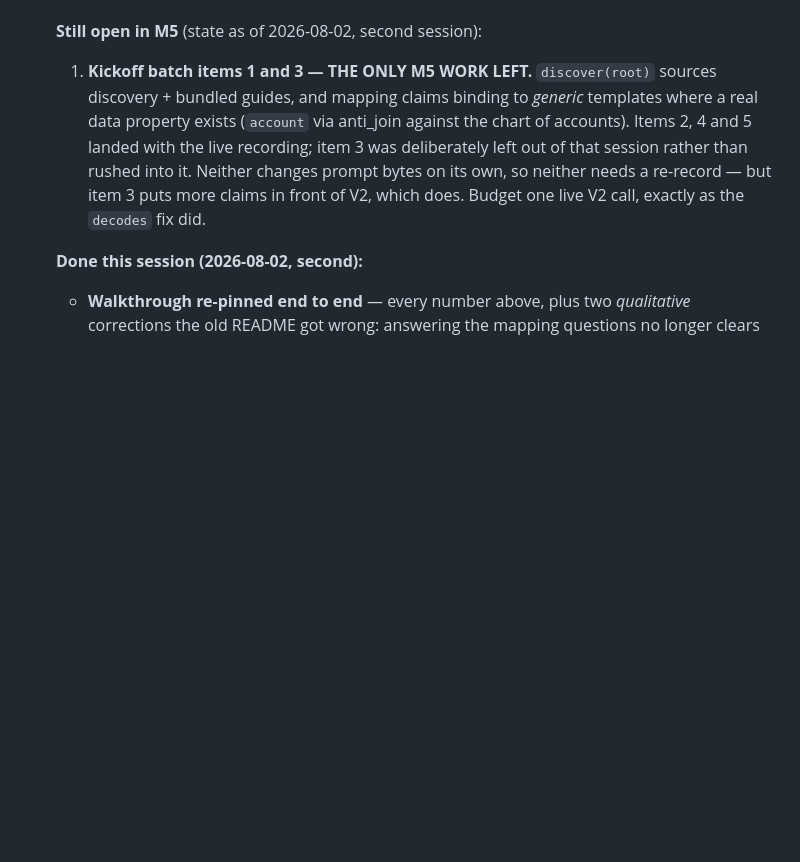
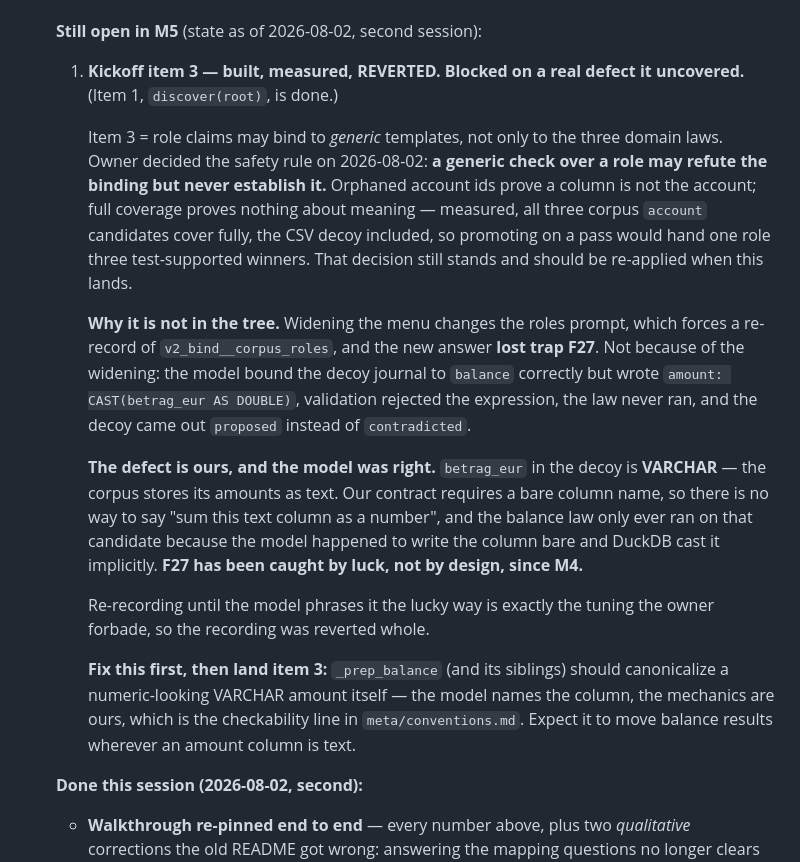
Before and after one commit to happychriss/before-we-ai, a Markdown page: meta/memory.md, the part around the change. Rendered like a GitHub page; blank space fills up the shorter version.

Commit message:
Kickoff item 3: built, measured, reverted — and why
Item 3 lets a role bind to a generic check. The owner settled the safety
rule the same day — a generic check over a role may refute a binding but
never establish it, because all three corpus `account` candidates cover
the chart of accounts fully, the deliberate decoy included, so promoting
on a pass would give one role three winners.

That part worked and was tested. What stopped it is what the required
re-record exposed: the new answer lost trap F27. The model bound the
decoy journal to `balance` correctly and wrote

    amount: CAST(betrag_eur AS DOUBLE)

which validation rejects, so the law never ran and the decoy came out
proposed instead of contradicted.

The model was right and we are wrong. `betrag_eur` is VARCHAR — the
decoy stores its amounts as text — and our contract admits only a bare
column name, so there is no way to express "sum this text column as a
number". The balance law has only ever run on that candidate because the
model happened to write the column bare and DuckDB cast it implicitly.
F27 has been caught by luck since M4.

Re-recording until the model phrases it the lucky way is the tuning the
owner forbade, so the whole recording is reverted and the tree is back
at its last green state. The finding is worth more than the feature:
fix the amount canonicalization first — the model names the column, the
mechanics are ours — then land item 3 with the refutation-only rule.

Co-Authored-By: Claude Opus 5 <noreply@anthropic.com>

```diff
--- a/meta/memory.md
+++ b/meta/memory.md
@@ -144,15 +144,43 @@
 
    **Still open in M5** (state as of 2026-08-02, second session):
 
-   1. **Kickoff batch items 1 and 3 — THE ONLY M5 WORK LEFT.**
-      `discover(root)` sources discovery + bundled guides, and mapping
-      claims binding to *generic* templates where a real data property
-      exists (`account` via anti_join against the chart of accounts).
-      Items 2, 4 and 5 landed with the live recording; item 3 was
-      deliberately left out of that session rather than rushed into it.
-      Neither changes prompt bytes on its own, so neither needs a
-      re-record — but item 3 puts more claims in front of V2, which
-      does. Budget one live V2 call, exactly as the `decodes` fix did.
+   1. **Kickoff item 3 — built, measured, REVERTED. Blocked on a real
+      defect it uncovered.** (Item 1, `discover(root)`, is done.)
+
+      Item 3 = role claims may bind to *generic* templates, not only to
+      the three domain laws. Owner decided the safety rule on
+      2026-08-02: **a generic check over a role may refute the binding
+      but never establish it.** Orphaned account ids prove a column is
+      not the account; full coverage proves nothing about meaning —
+      measured, all three corpus `account` candidates cover fully, the
+      CSV decoy included, so promoting on a pass would hand one role
+      three test-supported winners. That decision still stands and
+      should be re-applied when this lands.
+
+      **Why it is not in the tree.** Widening the menu changes the roles
+      prompt, which forces a re-record of `v2_bind__corpus_roles`, and
+      the new answer **lost trap F27**. Not because of the widening: the
+      model bound the decoy journal to `balance` correctly but wrote
+      `amount: CAST(betrag_eur AS DOUBLE)`, validation rejected the
+      expression, the law never ran, and the decoy came out `proposed`
+      instead of `contradicted`.
+
+      **The defect is ours, and the model was right.** `betrag_eur` in
+      the decoy is **VARCHAR** — the corpus stores its amounts as text.
+      Our contract requires a bare column name, so there is no way to
+      say "sum this text column as a number", and the balance law only
+      ever ran on that candidate because the model happened to write the
+      column bare and DuckDB cast it implicitly. **F27 has been caught by
+      luck, not by design, since M4.**
+
+      Re-recording until the model phrases it the lucky way is exactly
+      the tuning the owner forbade, so the recording was reverted whole.
+
+      **Fix this first, then land item 3:** `_prep_balance` (and its
+      siblings) should canonicalize a numeric-looking VARCHAR amount
+      itself — the model names the column, the mechanics are ours, which
+      is the checkability line in `meta/conventions.md`. Expect it to
+      move balance results wherever an amount column is text.
 
    **Done this session (2026-08-02, second):**
    - **Walkthrough re-pinned end to end** — every number above, plus two
```
